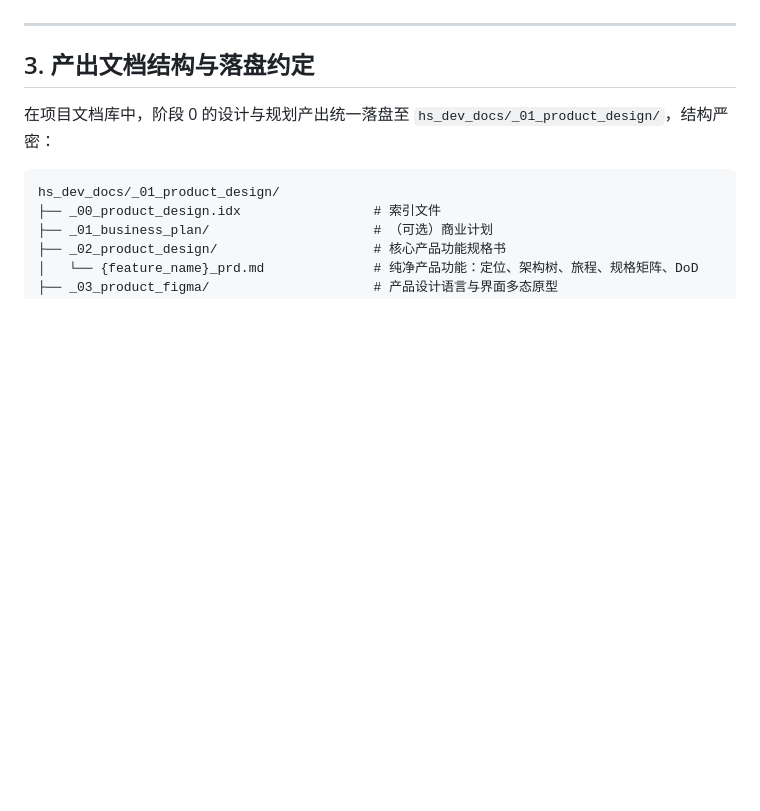
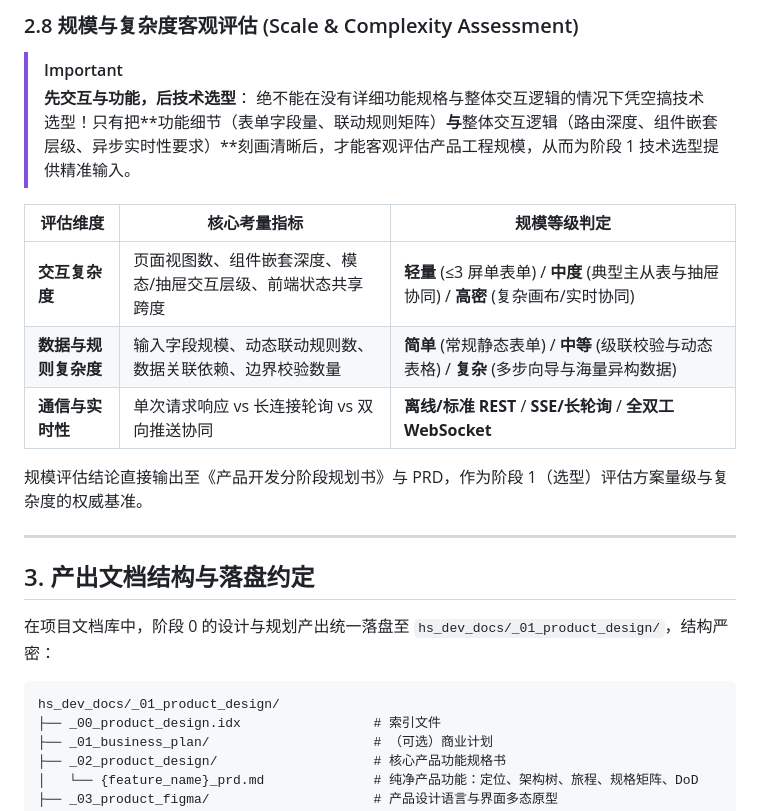
Before and after one commit to zhaoxuan-inside/hs-dev-skill, a Markdown page: references/product_design.md, the part around one of its changes. Rendered like a GitHub page; blank space fills up the shorter version.

```diff
--- a/references/product_design.md
+++ b/references/product_design.md
@@ -162,3 +178,16 @@ flowchart LR
+### 2.8 规模与复杂度客观评估 (Scale & Complexity Assessment)
+> [!IMPORTANT]
+> **先交互与功能，后技术选型**：
+> 绝不能在没有详细功能规格与整体交互逻辑的情况下凭空搞技术选型！只有把**功能细节（表单字段量、联动规则矩阵）**与**整体交互逻辑（路由深度、组件嵌套层级、异步实时性要求）**刻画清晰后，才能客观评估产品工程规模，从而为阶段 1 技术选型提供精准输入。
+
+| 评估维度 | 核心考量指标 | 规模等级判定 |
+|---|---|---|
+| **交互复杂度** | 页面视图数、组件嵌套深度、模态/抽屉交互层级、前端状态共享跨度 | **轻量** (≤3 屏单表单) / **中度** (典型主从表与抽屉协同) / **高密** (复杂画布/实时协同) |
+| **数据与规则复杂度** | 输入字段规模、动态联动规则数、数据关联依赖、边界校验数量 | **简单** (常规静态表单) / **中等** (级联校验与动态表格) / **复杂** (多步向导与海量异构数据) |
+| **通信与实时性** | 单次请求响应 vs 长连接轮询 vs 双向推送协同 | **离线/标准 REST** / **SSE/长轮询** / **全双工 WebSocket** |
+
+规模评估结论直接输出至《产品开发分阶段规划书》与 PRD，作为阶段 1（选型）评估方案量级与复杂度的权威基准。
+
 ---
 
 ## 3. 产出文档结构与落盘约定
```
Also changed, not shown: other parts of references/product_design.md (+16 -0 lines), SKILL.md (+1 -1 lines), references/spec_driven_lifecycle.md (+13 -5 lines).
